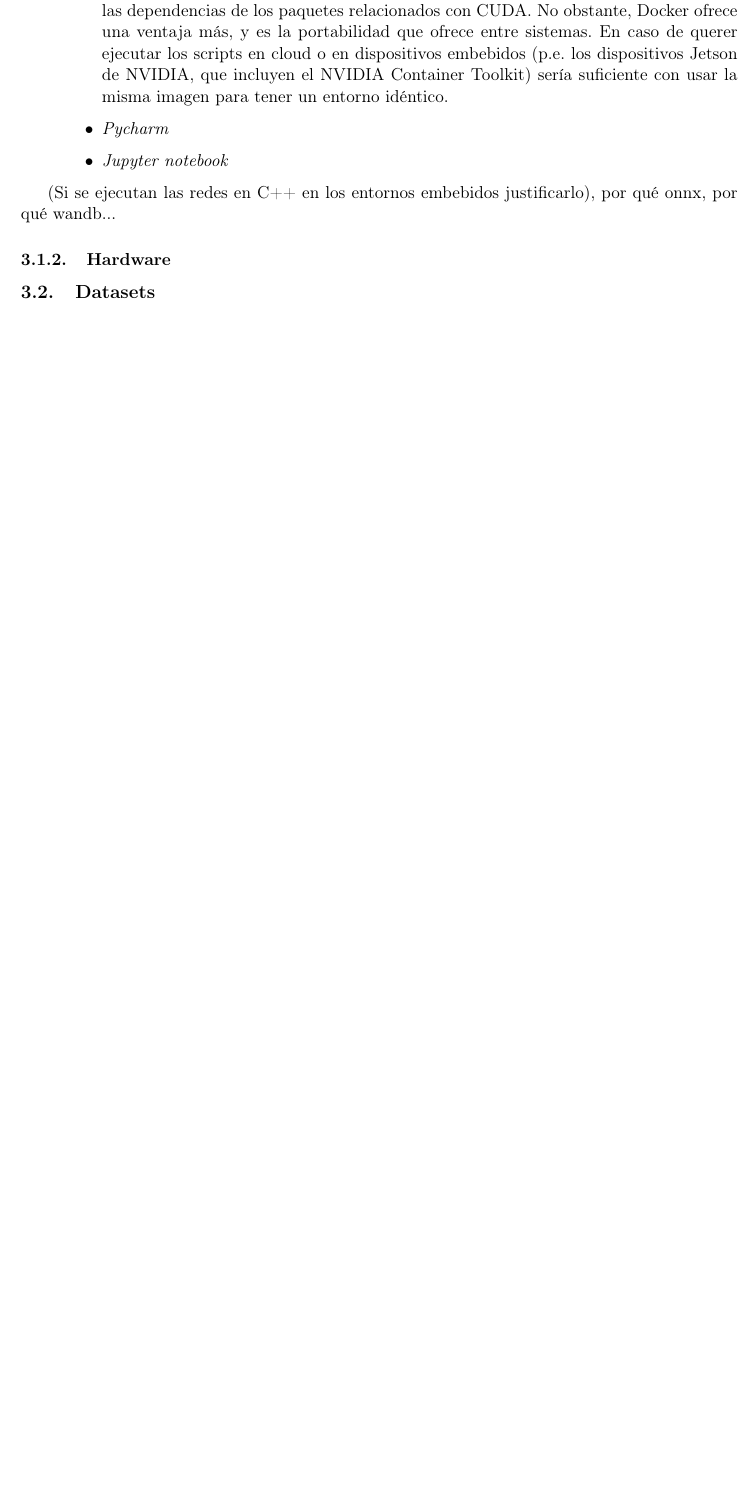
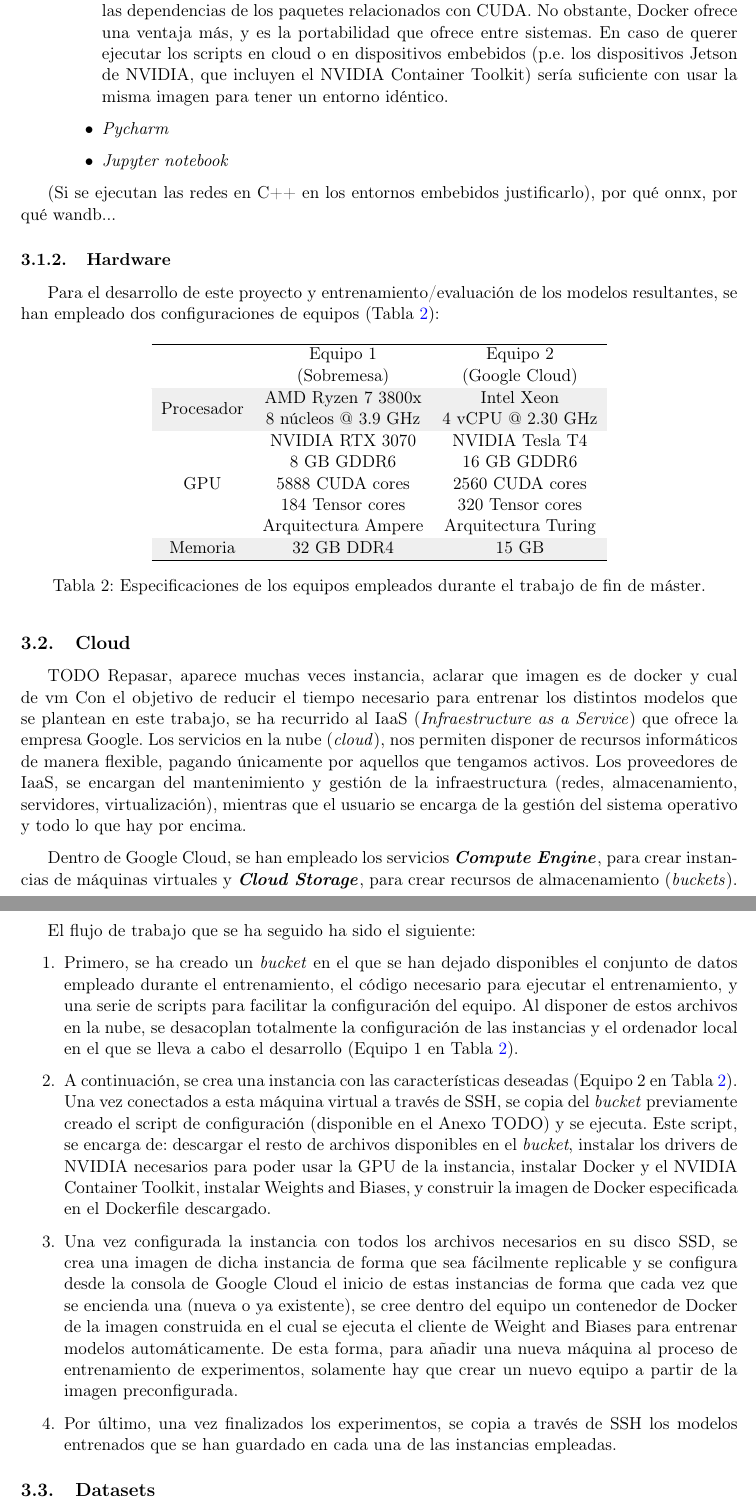
Before and after one commit to guillesanbri/tfm-latex, a LaTeX document (main.tex, which reads Material-y-metodos.tex): part of page 24 of 45 before the commit and two parts of pages 24 and 25 of 46 after it, the two joined at a grey line, cut so that both start at the same text, the shorter picture padded with empty space. Compiled offline with pdfLaTeX.

Commit message:
rewrite material y metodos

```diff
--- a/Material-y-metodos.tex
+++ b/Material-y-metodos.tex
@@ -71,7 +68,40 @@ Opción 2, queda más ordenado pero me gusta menos, no creo que sea necesario de
 
 
 \subsubsection{Hardware}
+Para el desarrollo de este proyecto y entrenamiento/evaluación de los modelos resultantes, se han empleado dos configuraciones de equipos (Tabla \ref{tab:computer-specs}):
 
+\begin{table}[H]
+\centering
+\begin{tabular}{ccc}
+\hline
+\rowcolor[HTML]{FFFFFF}
+           & \begin{tabular}[c]{@{}c@{}}Equipo 1\\ (Sobremesa)\end{tabular}                   & \begin{tabular}[c]{@{}c@{}}Equipo 2\\ (Google Cloud)\end{tabular}      \\ \hline
+\rowcolor[HTML]{EFEFEF}
+Procesador & \begin{tabular}[c]{@{}c@{}}AMD Ryzen 7 3800x \\ 8 núcleos @ 3.9 GHz\end{tabular} & \begin{tabular}[c]{@{}c@{}}Intel Xeon\\ 4 vCPU @ 2.30 GHz\end{tabular} \\
+\rowcolor[HTML]{FFFFFF}
+GPU &
+  \begin{tabular}[c]{@{}c@{}}NVIDIA RTX 3070 \\ 8 GB GDDR6\\ 5888 CUDA cores\\ 184 Tensor cores\\ Arquitectura Ampere\end{tabular} &
+  \begin{tabular}[c]{@{}c@{}}NVIDIA Tesla T4\\ 16 GB GDDR6\\ 2560 CUDA cores\\ 320 Tensor cores\\ Arquitectura Turing\end{tabular} \\
+\rowcolor[HTML]{EFEFEF}
+Memoria    & 32 GB DDR4                                                                       & 15 GB                                                                  \\ \hline
+\end{tabular}
+\caption{Especificaciones de los equipos empleados durante el trabajo de fin de máster.}
+\label{tab:computer-specs}
+\end{table}
+
+\subsection{Cloud} TODO Repasar, aparece muchas veces instancia, aclarar que imagen es de docker y cual de vm
+Con el objetivo de reducir el tiempo necesario para entrenar los distintos modelos que se plantean en este trabajo, se ha recurrido al IaaS (\textit{Infraestructure as a Service}) que ofrece la empresa Google. Los servicios en la nube (\textit{cloud}), nos permiten disponer de recursos informáticos de manera flexible, pagando únicamente por aquellos que tengamos activos. Los proveedores de IaaS, se encargan del mantenimiento y gestión de la infraestructura (redes, almacenamiento, servidores, virtualización), mientras que el usuario se encarga de la gestión del sistema operativo y todo lo que hay por encima.
+
+Dentro de Google Cloud, se han empleado los servicios \textbfit{Compute Engine}, para crear instancias de máquinas virtuales y \textbfit{Cloud Storage}, para crear recursos de almacenamiento (\textit{buckets}).
+
+El flujo de trabajo que se ha seguido ha sido el siguiente:
+
+\begin{enumerate}
+\item Primero, se ha creado un \textit{bucket} en el que se han dejado disponibles el conjunto de datos empleado durante el entrenamiento, el código necesario para ejecutar el entrenamiento, y una serie de scripts para facilitar la configuración del equipo. Al disponer de estos archivos en la nube, se desacoplan totalmente la configuración de las instancias y el ordenador local en el que se lleva a cabo el desarrollo (Equipo 1 en Tabla \ref{tab:computer-specs}).
+\item A continuación, se crea una instancia con las características deseadas (Equipo 2 en Tabla \ref{tab:computer-specs}). Una vez conectados a esta máquina virtual a través de SSH, se copia del \textit{bucket} previamente creado el script de configuración (disponible en el Anexo TODO) y se ejecuta. Este script, se encarga de: descargar el resto de archivos disponibles en el \textit{bucket}, instalar los drivers de NVIDIA necesarios para poder usar la GPU de la instancia, instalar Docker y el NVIDIA Container Toolkit, instalar Weights and Biases, y construir la imagen de Docker especificada en el Dockerfile descargado.
+\item Una vez configurada la instancia con todos los archivos necesarios en su disco SSD, se crea una imagen de dicha instancia de forma que sea fácilmente replicable y se configura desde la consola de Google Cloud el inicio de estas instancias de forma que cada vez que se encienda una (nueva o ya existente), se cree dentro del equipo un contenedor de Docker de la imagen construida en el cual se ejecuta el cliente de Weight and Biases para entrenar modelos automáticamente. De esta forma, para añadir una nueva máquina al proceso de entrenamiento de experimentos, solamente hay que crear un nuevo equipo a partir de la imagen preconfigurada.
+\item Por último, una vez finalizados los experimentos, se copia a través de SSH los modelos entrenados que se han guardado en cada una de las instancias empleadas.
+\end{enumerate}
 
 \subsection{Datasets}
 En esta sección, se introducen aquellos conjuntos de datos, que, de forma directa o indirecta, se emplean en este trabajo.
```
Also changed, not shown: Material-y-metodos.tex (15 more changed lines).
